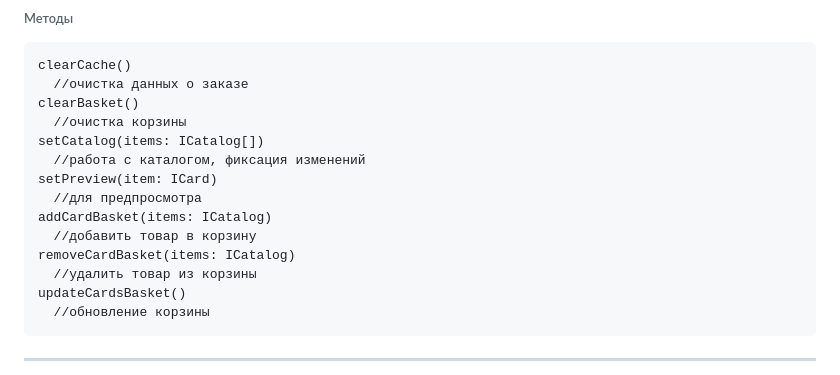
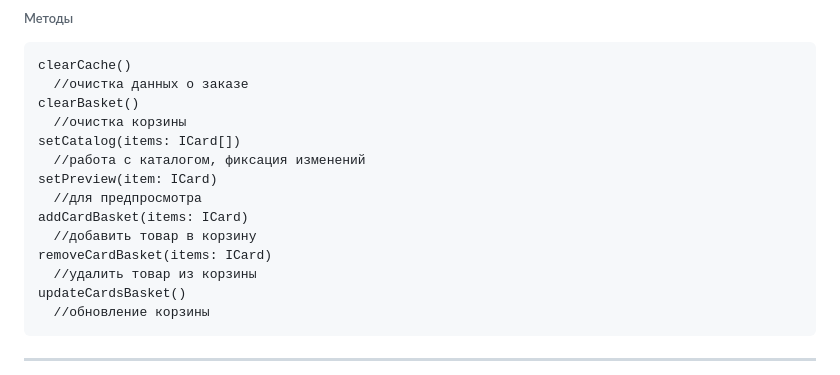
Before and after one commit to Marina-Savelyeva/web-larek-frontend, a Markdown page: README.md, the part around the change. GitHub-like rendering.

```diff
--- a/README.md
+++ b/README.md
@@ -253,13 +253,13 @@ clearCache()
   //очистка данных о заказе
 clearBasket()
   //очистка корзины
-setCatalog(items: ICatalog[])
+setCatalog(items: ICard[])
   //работа с каталогом, фиксация изменений
 setPreview(item: ICard)
   //для предпросмотра
-addCardBasket(items: ICatalog)
+addCardBasket(items: ICard)
   //добавить товар в корзину
-removeCardBasket(items: ICatalog)
+removeCardBasket(items: ICard)
   //удалить товар из корзины
 updateCardsBasket()
   //обновление корзины
```
